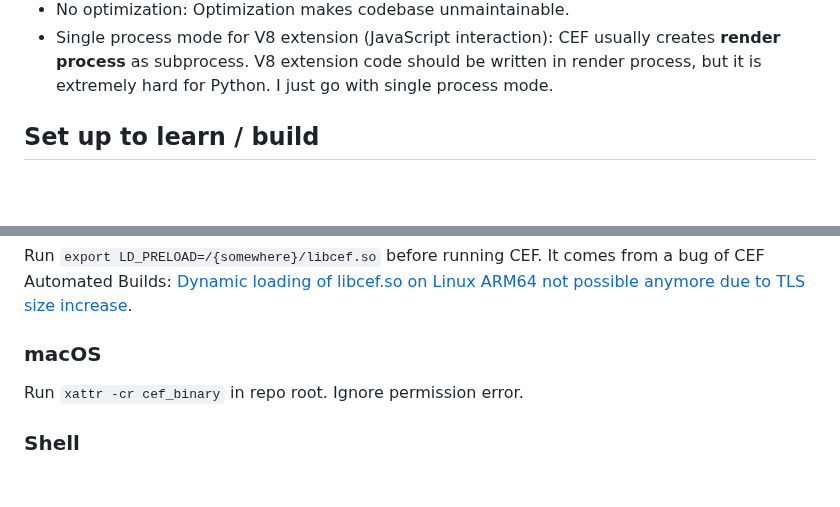
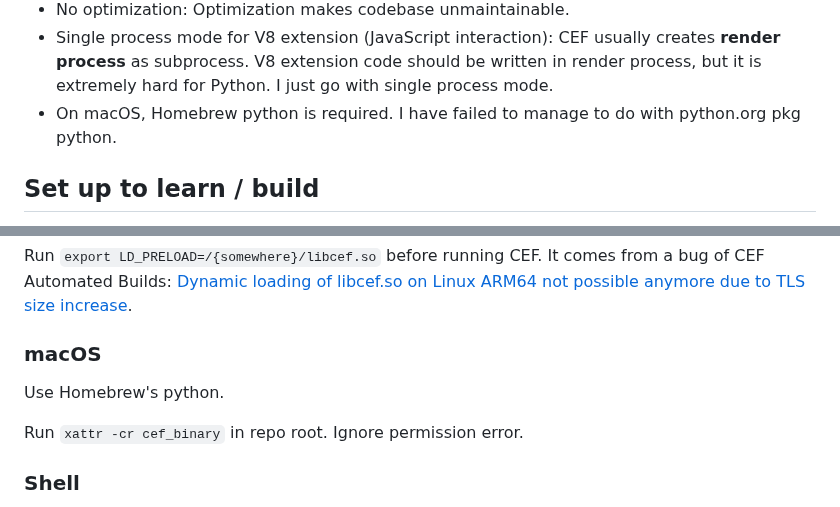
Before and after one commit to hajimen/cef-capi-py, a Markdown page: ReadMe.md, 2 parts joined by grey strips. Drawn GitHub-style; blank space fills up the shorter version.

Commit message:
python.org pkg python raises incomprehensible error.

```diff
--- a/ReadMe.md
+++ b/ReadMe.md
@@ -43,6 +43,7 @@ Every non-essential thing is abandoned.
 - No frequent update: I will not update cef-capi-py while it works. I predict that someday OSes can block old CEF, someday Python can break some ctypes features. Except such cases, I will not update cef-capi-py.
 - No optimization: Optimization makes codebase unmaintainable.
 - Single process mode for V8 extension (JavaScript interaction): CEF usually creates **render process** as subprocess. V8 extension code should be written in render process, but it is extremely hard for Python. I just go with single process mode.
+- On macOS, Homebrew python is required. I have failed to manage to do with python.org pkg python.
 
 ## Set up to learn / build
 
@@ -80,6 +81,8 @@ Run `export LD_PRELOAD=/{somewhere}/libcef.so` before running CEF.
 It comes from a bug of CEF Automated Builds: [Dynamic loading of libcef.so on Linux ARM64 not possible anymore due to TLS size increase](https://github.com/chromiumembedded/cef/issues/3803).
 
 ### macOS
+
+Use Homebrew's python.
 
 Run `xattr -cr cef_binary` in repo root. Ignore permission error.
 
```
